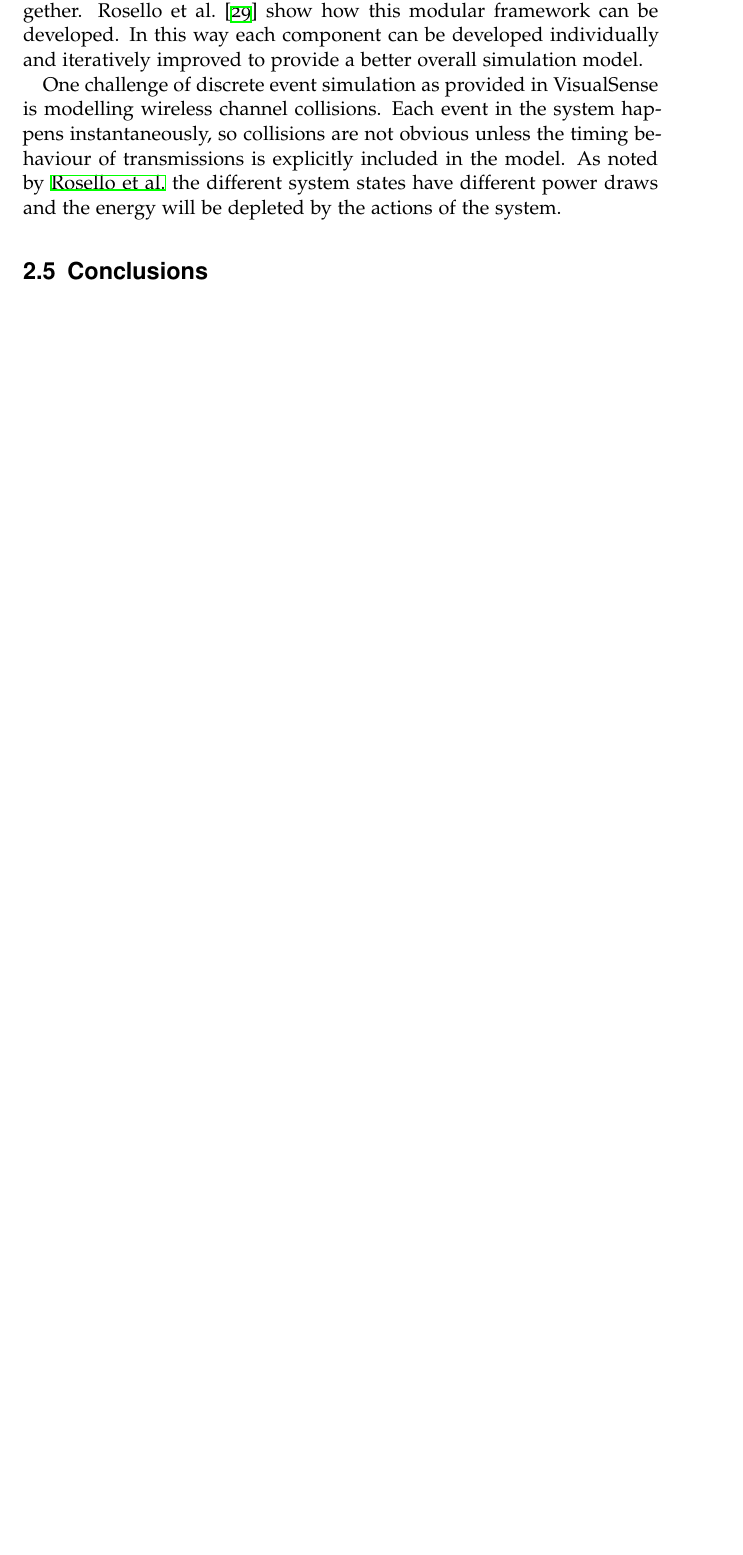
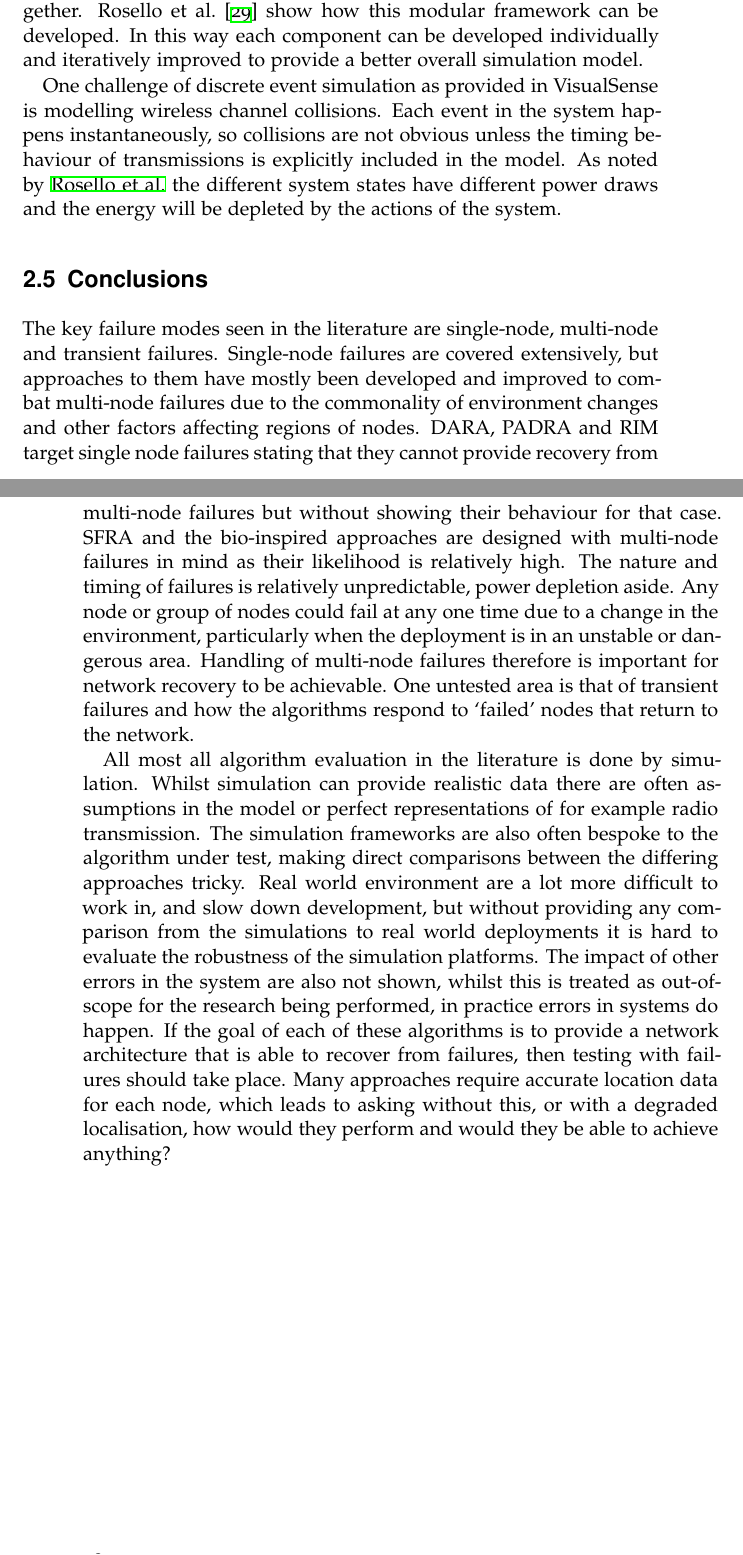
Before and after one commit to AJDurant/wsn-project, a LaTeX thesis (report/project-report.tex): part of page 17 of 23 before the commit and two parts of pages 17 and 18 of 24 after it, the two joined at a grey line, cut so that both start at the same text, the shorter picture padded with empty space. Compiled offline with XeLaTeX.

Commit message:
conclusions & meeting 26thFeb

```diff
--- a/report/project-report.tex
+++ b/report/project-report.tex
@@ -213,12 +229,36 @@ One challenge of discrete event simulation as provided in VisualSense is modelli
 % benefits and drawbacks of simulation / real-word factors affecting
 % focus on this
 
+% look into further papers from initial applications
+% how hardware is used / affects performance
+
 \section{Conclusions}
 
 % JAMES
 % Conclusion - include a general chapter conclusion summarising any
 % consensus/your view on the literature you've surveyed
 
+% what is seen as most important to combat for self-healing
+
+
+% what are the key failure modes that are assumed - are they realistic, are there any missed?
+% - single node
+% - multi node
+% - transient
+
+% how are they solved in various forms?
+% - is transient targeted, should this therefore be looked at in more detail
+
+The key failure modes seen in the literature are single-node, multi-node and transient failures. Single-node failures are covered extensively, but approaches to them have mostly been developed and improved to combat multi-node failures due to the commonality of environment changes and other factors affecting regions of nodes. DARA, PADRA and RIM target single node failures stating that they cannot provide recovery from multi-node failures but without showing their behaviour for that case. SFRA and the bio-inspired approaches are designed with multi-node failures in mind as their likelihood is relatively high. The nature and timing of failures is relatively unpredictable, power depletion aside. Any node or group of nodes could fail at any one time due to a change in the environment, particularly when the deployment is in an unstable or dangerous area. Handling of multi-node failures therefore is important for network recovery to be achievable. One untested area is that of transient failures and how the algorithms respond to `failed' nodes that return to the network.
+
+% how are they evaluated - is the simulation robust, has there been hardware deployment?
+% - all simulation
+% - lack of hardware testing?
+% - what is the impact of an error in localisation?
+
+All most all algorithm evaluation in the literature is done by simulation. Whilst simulation can provide realistic data there are often assumptions in the model or perfect representations of for example radio transmission. The simulation frameworks are also often bespoke to the algorithm under test, making direct comparisons between the differing approaches tricky. Real world environment are a lot more difficult to work in, and slow down development, but without providing any comparison from the simulations to real world deployments it is hard to evaluate the robustness of the simulation platforms. The impact of other errors in the system are also not shown, whilst this is treated as out-of-scope for the research being performed, in practice errors in systems do happen. If the goal of each of these algorithms is to provide a network architecture that is able to recover from failures, then testing with failures should take place. Many approaches require accurate location data for each node, which leads to asking without this, or with a degraded localisation, how would they perform and would they be able to achieve anything?
+
+% why do people use distributed / not use centralised?
 
 
 % JAMES
```
Also changed, not shown: report/project-report.pdf, report/project-report.tex (16 more changed lines), 1 other file.
